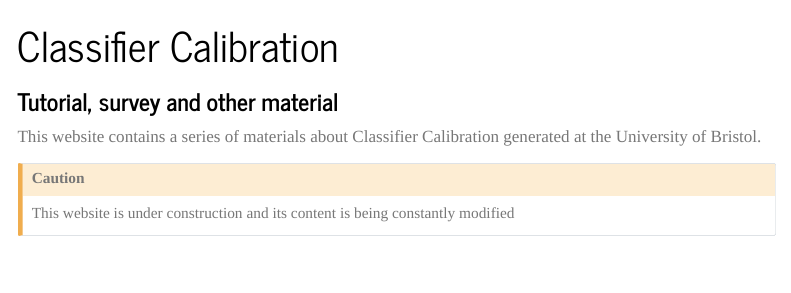
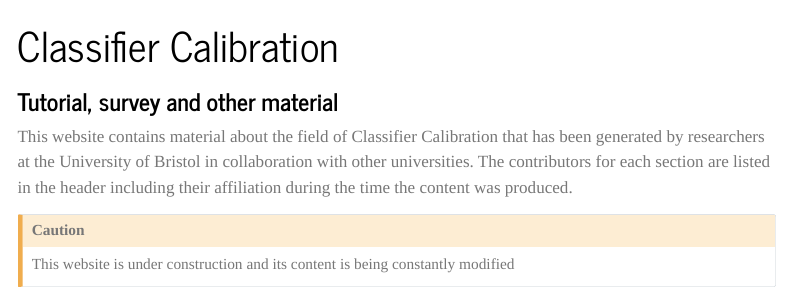
Before and after one commit to classifier-calibration/classifier-calibration.github.io, a Quarto document (index.qmd): the page in a window 1100 px wide, from its top. Rendered offline with R 4.5, knitr and Pandoc in place of Quarto, with nearby package versions; menus at the side of the page are left out.

Commit message:
Extended index

```diff
--- a/index.qmd
+++ b/index.qmd
@@ -3,8 +3,10 @@ title: "Classifier Calibration"
 subtitle: "Tutorial, survey and other material"
 ---
 
-This website contains a series of materials about Classifier Calibration
-generated at the University of Bristol.
+This website contains material about the field of Classifier Calibration that
+has been generated by researchers at the University of Bristol in collaboration
+with other universities. The contributors for each section are listed in the
+header including their affiliation during the time the content was produced.
 
 ::: {.callout-caution}
 This website is under construction and its content is being constantly modified
```
